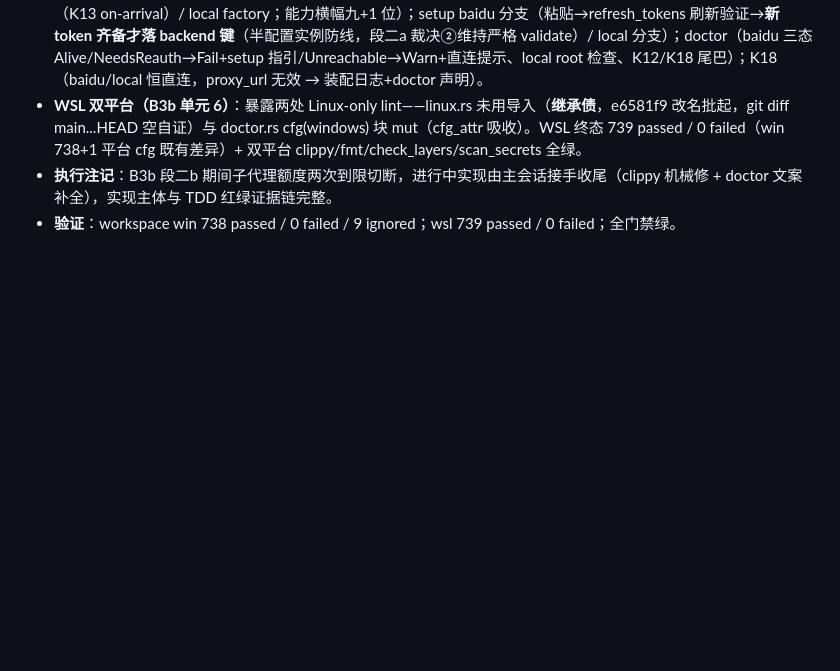
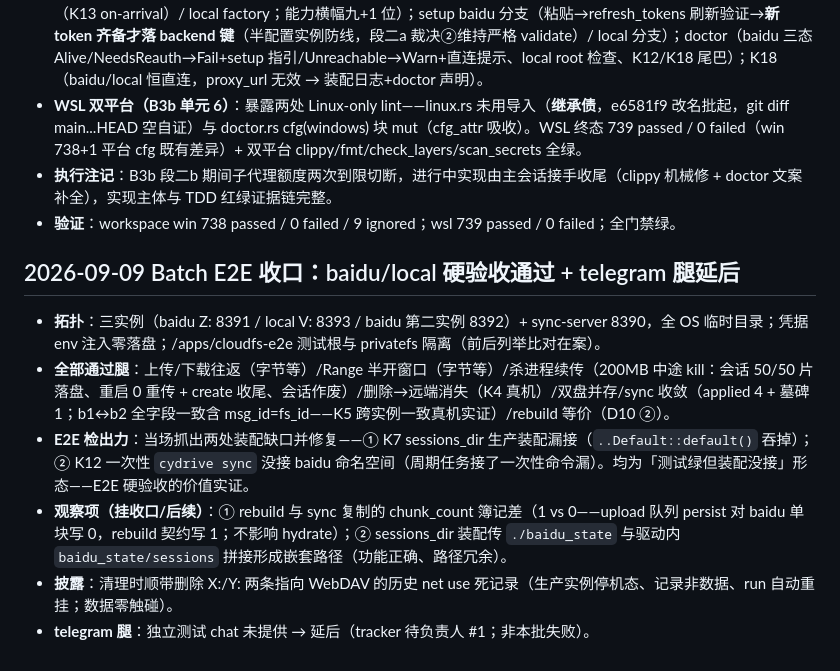
Before and after one commit to viccom/rs-cloudfs, a Markdown page: docs/decisions.md, the part around the change. Drawn GitHub-style; blank space fills up the shorter version.

Commit message:
docs(reports,tracker,decisions): E2E closeout — baidu/local legs pass, telegram deferred

```diff
--- a/docs/decisions.md
+++ b/docs/decisions.md
@@ -455,3 +455,12 @@ s-cloudfs fork 自 rs-CyDrive@9a691f2（全历史保留；remote 改名 upstream
 - **WSL 双平台（B3b 单元 6）**：暴露两处 Linux-only lint——linux.rs 未用导入（**继承债**，e6581f9 改名批起，git diff main...HEAD 空自证）与 doctor.rs cfg(windows) 块 mut（cfg_attr 吸收）。WSL 终态 739 passed / 0 failed（win 738+1 平台 cfg 既有差异）+ 双平台 clippy/fmt/check_layers/scan_secrets 全绿。
 - **执行注记**：B3b 段二b 期间子代理额度两次到限切断，进行中实现由主会话接手收尾（clippy 机械修 + doctor 文案补全），实现主体与 TDD 红绿证据链完整。
 - **验证**：workspace win 738 passed / 0 failed / 9 ignored；wsl 739 passed / 0 failed；全门禁绿。
+
+## 2026-09-09 Batch E2E 收口：baidu/local 硬验收通过 + telegram 腿延后
+
+- **拓扑**：三实例（baidu Z: 8391 / local V: 8393 / baidu 第二实例 8392）+ sync-server 8390，全 OS 临时目录；凭据 env 注入零落盘；/apps/cloudfs-e2e 测试根与 privatefs 隔离（前后列举比对在案）。
+- **全部通过腿**：上传/下载往返（字节等）/Range 半开窗口（字节等）/杀进程续传（200MB 中途 kill：会话 50/50 片落盘、重启 0 重传 + create 收尾、会话作废）/删除→远端消失（K4 真机）/双盘并存/sync 收敛（applied 4 + 墓碑 1；b1↔b2 全字段一致含 msg_id=fs_id——K5 跨实例一致真机实证）/rebuild 等价（D10 ②）。
+- **E2E 检出力**：当场抓出两处装配缺口并修复——① K7 sessions_dir 生产装配漏接（`..Default::default()` 吞掉）；② K12 一次性 `cydrive sync` 没接 baidu 命名空间（周期任务接了一次性命令漏）。均为「测试绿但装配没接」形态——E2E 硬验收的价值实证。
+- **观察项（挂收口/后续）**：① rebuild 与 sync 复制的 chunk_count 簿记差（1 vs 0——upload 队列 persist 对 baidu 单块写 0，rebuild 契约写 1；不影响 hydrate）；② sessions_dir 装配传 `./baidu_state` 与驱动内 `baidu_state/sessions` 拼接形成嵌套路径（功能正确、路径冗余）。
+- **披露**：清理时顺带删除 X:/Y: 两条指向 WebDAV 的历史 net use 死记录（生产实例停机态、记录非数据、run 自动重挂；数据零触碰）。
+- **telegram 腿**：独立测试 chat 未提供 → 延后（tracker 待负责人 #1；非本批失败）。
```
Also changed, not shown: docs/reports/2026-09-08-phase2-e2e.md (added, +63 -0 lines), docs/tracking/phase2.md (+1 -1 lines).
